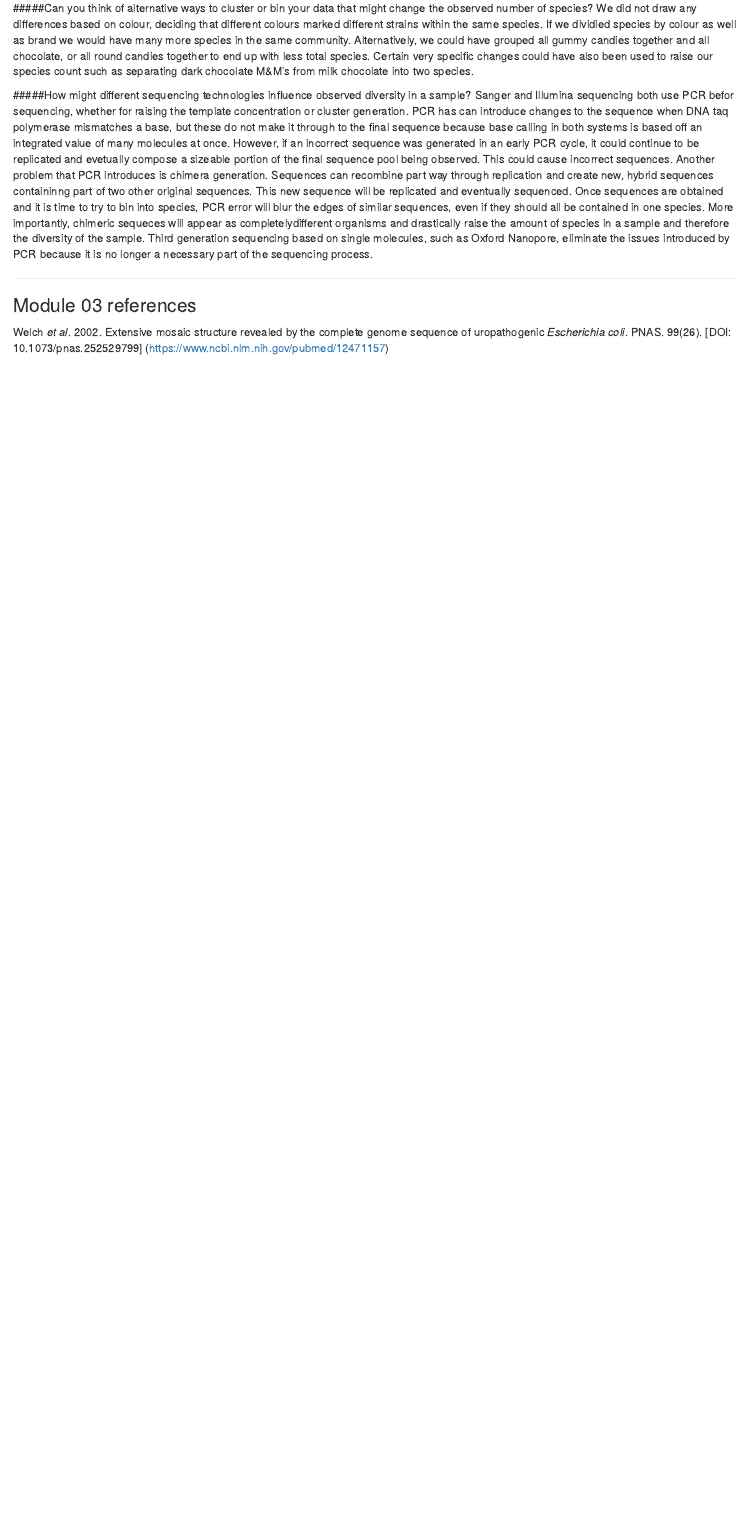
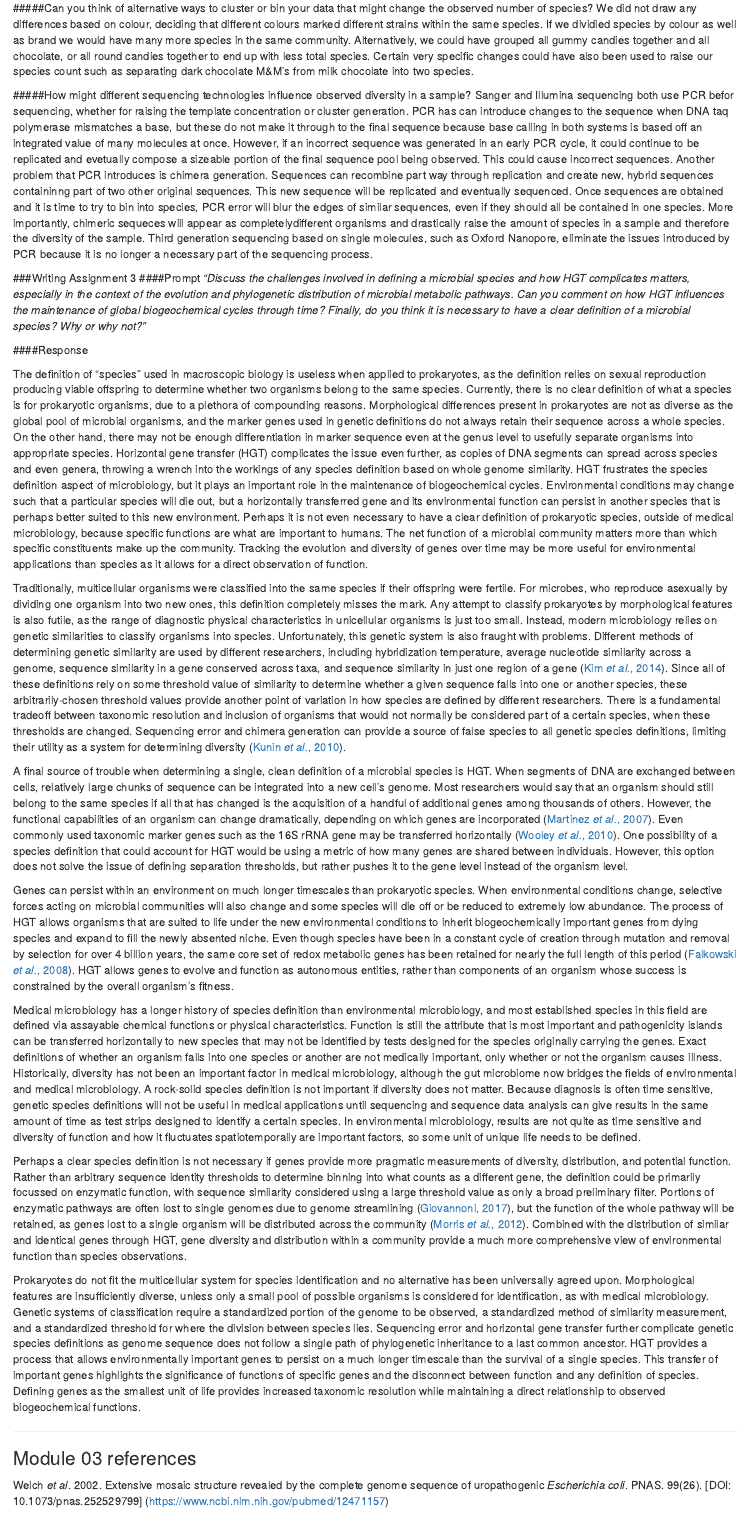
Before and after one commit to elcoolio1/MICB425_portfolio, an R Markdown document (25067142_MICB425_portfolio.Rmd): the page in a window 1100 px wide, from 14700 px down. Rendered offline with R 4.5, knitr and Pandoc, with nearby package versions.

Commit message:
writing assessment 3

````diff
--- a/25067142_MICB425_portfolio.Rmd
+++ b/25067142_MICB425_portfolio.Rmd
@@ -500,3 +500,10 @@ We did not draw any differences based on colour, deciding that different colours
 #####How might different sequencing technologies influence observed diversity in a sample?
 Sanger and Illumina sequencing both use PCR befor sequencing, whether for raising the template concentration or cluster generation. PCR has can introduce changes to the sequence when DNA taq polymerase mismatches a base, but these do not make it through to the final sequence  because base calling in both systems is based off an integrated value of many molecules at once. However, if an incorrect sequence was generated in an early PCR cycle, it could continue to be replicated and evetually compose a sizeable portion of the final sequence pool being observed. This could cause incorrect sequences. Another problem that PCR introduces is chimera generation. Sequences can recombine part way through replication and create new, hybrid sequences containinng part of two other original sequences. This new sequence will be replicated and eventually sequenced. Once sequences are obtained and it is time to try to bin into species, PCR error will blur the edges of similar sequences, even if they should all be contained in one species. More importantly, chimeric sequeces will appear as completelydifferent organisms and drastically raise the amount of species in a sample and therefore the diversity of the sample. Third generation sequencing based on single molecules, such as Oxford Nanopore, eliminate the issues introduced by PCR because it is no longer a necessary part of the sequencing process.
 
+###Writing Assignment 3
+####Prompt
+_“Discuss the challenges involved in defining a microbial species and how HGT complicates matters, especially in the context of the evolution and phylogenetic distribution of microbial metabolic pathways.  Can you comment on how HGT influences the maintenance of global biogeochemical cycles through time?  Finally, do you think it is necessary to have a clear definition of a microbial species?  Why or why not?”_
+
+####Response
+
+```{r child = "Writing_assign_3.Rmd"}
--- /dev/null
+++ b/Writing_assign_3.Rmd
@@ -0,0 +8,13 @@
+The definition of “species” used in macroscopic biology is useless when applied to prokaryotes, as the definition relies on sexual reproduction producing viable offspring to determine whether two organisms belong to the same species. Currently, there is no clear definition of what a species is for prokaryotic organisms, due to a plethora of compounding reasons. Morphological differences present in prokaryotes are not as diverse as the global pool of microbial organisms, and the marker genes used in genetic definitions do not always retain their sequence across a whole species. On the other hand, there may not be enough differentiation in marker sequence even at the genus level to usefully separate organisms into appropriate species. Horizontal gene transfer (HGT) complicates the issue even further, as copies of DNA segments can spread across species and even genera, throwing a wrench into the workings of any species definition based on whole genome similarity. HGT frustrates the species definition aspect of microbiology, but it plays an important role in the maintenance of biogeochemical cycles. Environmental conditions may change such that a particular species will die out, but a horizontally transferred gene and its environmental function can persist in another species that is perhaps better suited to this new environment. Perhaps it is not even necessary to have a clear definition of prokaryotic species, outside of medical microbiology, because specific functions are what are important to humans. The net function of a microbial community matters more than which specific constituents make up the community. Tracking the evolution and diversity of genes over time may be more useful for environmental applications than species as it allows for a direct observation of function.
+
+Traditionally, multicellular organisms were classified into the same species if their offspring were fertile. For microbes, who reproduce asexually by dividing one organism into two new ones, this definition completely misses the mark. Any attempt to classify prokaryotes by morphological features is also futile, as the range of diagnostic physical characteristics in unicellular organisms is just too small. Instead, modern microbiology relies on genetic similarities to classify organisms into species. Unfortunately, this genetic system is also fraught with problems. Different methods of determining genetic similarity are used by different researchers, including hybridization temperature, average nucleotide similarity across a genome, sequence similarity in a gene conserved across taxa, and sequence similarity in just one region of a gene ([Kim _et al._, 2014](https://www.ncbi.nlm.nih.gov/pubmed/24505072)). Since all of these definitions rely on some threshold value of similarity to determine whether a given sequence falls into one or another species, these arbitrarily-chosen threshold values provide another point of variation in how species are defined by different researchers. There is a fundamental tradeoff between taxonomic resolution and inclusion of organisms that would not normally be considered part of a certain species, when these thresholds are changed. Sequencing error and chimera generation can provide a source of false species to all genetic species definitions, limiting their utility as a system for determining diversity ([Kunin _et al._, 2010](https://www.ncbi.nlm.nih.gov/pubmed/19725865)).
+
+A final source of trouble when determining a single, clean definition of a microbial species is HGT. When segments of DNA are exchanged between cells, relatively large chunks of sequence can be integrated into a new cell’s genome. Most researchers would say that an organism should still belong to the same species if all that has changed is the acquisition of a handful of additional genes among thousands of others. However, the functional capabilities of an organism can change dramatically, depending on which genes are incorporated ([Martinez _et al._, 2007](https://www.ncbi.nlm.nih.gov/pmc/articles/PMC1838496/)). Even commonly used taxonomic marker genes such as the 16S rRNA gene may be transferred horizontally ([Wooley _et al._, 2010](http://journals.plos.org/ploscompbiol/article?id=10.1371/journal.pcbi.1000667)). One possibility of a species definition that could account for HGT would be using a metric of how many genes are shared between individuals. However, this option does not solve the issue of defining separation thresholds, but rather pushes it to the gene level instead of the organism level.
+
+Genes can persist within an environment on much longer timescales than prokaryotic species. When environmental conditions change, selective forces acting on microbial communities will also change and some species will die off or be reduced to extremely low abundance. The process of HGT allows organisms that are suited to life under the new environmental conditions to inherit biogeochemically important genes from dying species and expand to fill the newly absented niche. Even though species have been in a constant cycle of creation through mutation and removal by selection for over 4 billion years, the same core set of redox metabolic genes has been retained for nearly the full length of this period ([Falkowski _et al._, 2008](https://www.ncbi.nlm.nih.gov/pubmed/18497287)). HGT allows genes to evolve and function as autonomous entities, rather than components of an organism whose success is constrained by the overall organism's fitness.
+
+Medical microbiology has a longer history of species definition than environmental microbiology, and most established species in this field are defined via assayable chemical functions or physical characteristics. Function is still the attribute that is most important and pathogenicity islands can be transferred horizontally to new species that may not be identified by tests designed for the species originally carrying the genes. Exact definitions of whether an organism falls into one species or another are not medically important, only whether or not the organism causes illness. Historically, diversity has not been an important factor in medical microbiology, although the gut microbiome now bridges the fields of environmental and medical microbiology. A rock-solid species definition is not important if diversity does not matter. Because diagnosis is often time sensitive, genetic species definitions will not be useful in medical applications until sequencing and sequence data analysis can give results in the same amount of time as test strips designed to identify a certain species. In environmental microbiology, results are not quite as time sensitive and diversity of function and how it fluctuates spatiotemporally are important factors, so some unit of unique life needs to be defined.
+
+Perhaps a clear species definition is not necessary if genes provide more pragmatic measurements of diversity, distribution, and potential function. Rather than arbitrary sequence identity thresholds to determine binning into what counts as a different gene, the definition could be primarily focussed on enzymatic function, with sequence similarity considered using a large threshold value as only a broad preliminary filter. Portions of enzymatic pathways are often lost to single genomes due to genome streamlining ([Giovannoni, 2017](https://www.ncbi.nlm.nih.gov/pubmed/27687974)), but the function of the whole pathway will be retained, as genes lost to a single organism will be distributed across the community ([Morris _et al._, 2012](http://mbio.asm.org/content/3/2/e00036-12.abstract)). Combined with the distribution of similar and identical genes through HGT, gene diversity and distribution within a community provide a much more comprehensive view of environmental function than species observations.
+
+Prokaryotes do not fit the multicellular system for species identification and no alternative has been universally agreed upon. Morphological features are insufficiently diverse, unless only a small pool of possible organisms is considered for identification, as with medical microbiology. Genetic systems of classification require a standardized portion of the genome to be observed, a standardized method of similarity measurement, and a standardized threshold for where the division between species lies. Sequencing error and horizontal gene transfer further complicate genetic species definitions as genome sequence does not follow a single path of phylogenetic inheritance to a last common ancestor. HGT provides a process that allows environmentally important genes to persist on a much longer timescale than the survival of a single species. This transfer of important genes highlights the significance of functions of specific genes and the disconnect between function and any definition of species. Defining genes as the smallest unit of life provides increased taxonomic resolution while maintaining a direct relationship to observed biogeochemical functions.
````
Also changed, not shown: Writing_assign_3.html (added), 25067142_MICB425_portfolio.Rmd (17 more changed lines), Writing_assign_3.Rmd (7 more changed lines).
